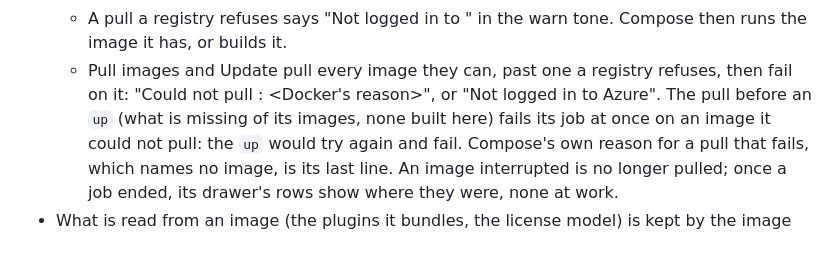
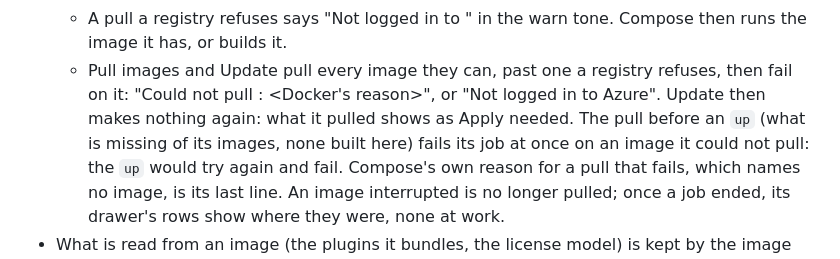
Before and after one commit to gravitee-io-labs/gravitee-lab, a Markdown page: lab-ui/DESIGN.md, the part around the change. Rendered like a GitHub page.

Commit message:
Audit images-4: DESIGN says what an Update does after a refused image

```diff
--- a/lab-ui/DESIGN.md
+++ b/lab-ui/DESIGN.md
@@ -1051,7 +1051,8 @@ The Containers page acts on containers and keeps what is on (`stack.py`).
   - A pull a registry refuses says "Not logged in to <registry>" in the warn tone. Compose then runs the image it has,
     or builds it.
   - Pull images and Update pull every image they can, past one a registry refuses, then fail on it: "Could not pull
-    <images>: <Docker's reason>", or "Not logged in to Azure". The pull before an `up` (what is missing of its images,
+    <images>: <Docker's reason>", or "Not logged in to Azure". Update then makes nothing again: what it pulled shows as
+    Apply needed. The pull before an `up` (what is missing of its images,
     none built here) fails its job at once on an image it could not pull: the `up` would try again and fail. Compose's
     own reason for a pull that fails, which names no image, is its last line. An image interrupted is no longer
     pulled; once a job ended, its drawer's rows show where they were, none at work.
```
